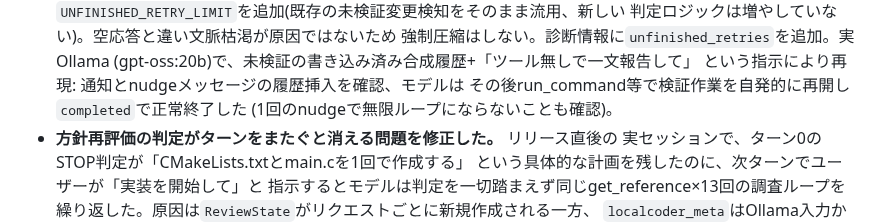
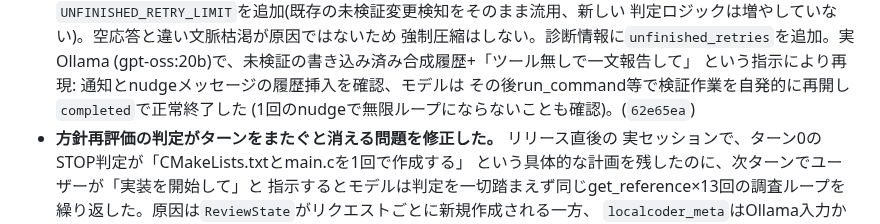
Before and after one commit to FuyukiYoneyama/localcoder, a Markdown page: CHANGELOG.md, the part around the change. GitHub-like rendering.

Commit message:
Record commit hash for the unfinished-response nudge changelog entry

```diff
--- a/CHANGELOG.md
+++ b/CHANGELOG.md
@@ -27,7 +27,7 @@ LocalCoder の主な変更を時系列で記録する。形式は
   (gpt-oss:20b)で、未検証の書き込み済み合成履歴+「ツール無しで一文報告して」
   という指示により再現: 通知とnudgeメッセージの履歴挿入を確認、モデルは
   その後run_command等で検証作業を自発的に再開し`completed`で正常終了した
-  (1回のnudgeで無限ループにならないことも確認)。
+  (1回のnudgeで無限ループにならないことも確認)。(`62e65ea`)
 - **方針再評価の判定がターンをまたぐと消える問題を修正した。** リリース直後の
   実セッションで、ターン0のSTOP判定が「CMakeLists.txtとmain.cを1回で作成する」
   という具体的な計画を残したのに、次ターンでユーザーが「実装を開始して」と
```
